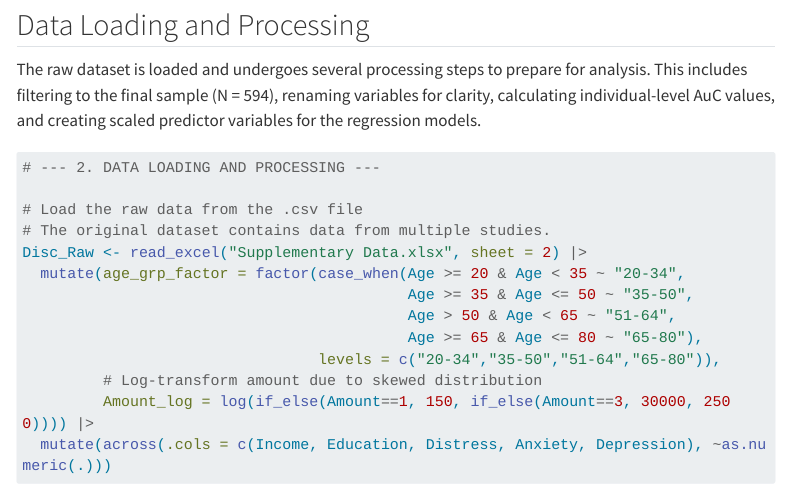
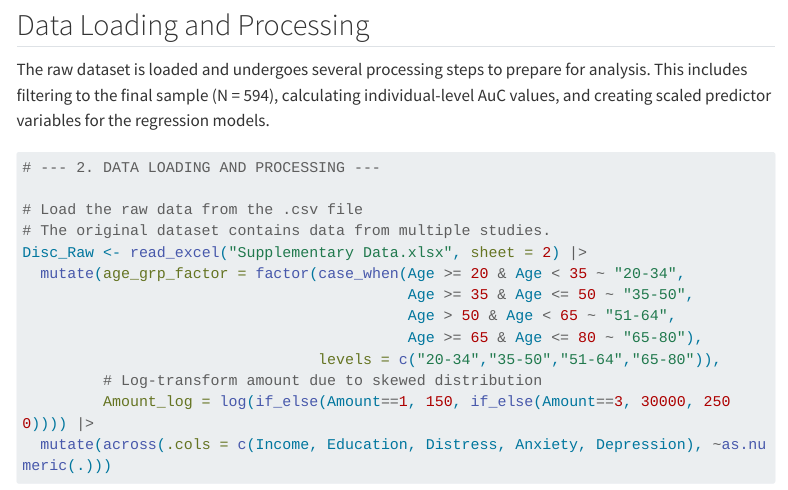
Before and after one commit to haoranmattwan/Age-Income-Loss-Discounting-2025, a Quarto document (Analysis/analysis_R.qmd): the page in a window 1100 px wide, from 4850 px down. Rendered offline with R 4.5, knitr and Pandoc in place of Quarto, with nearby package versions; some code elsewhere in the file could not run offline; menus at the side of the page are left out; long lines of code are wrapped.

Commit message:
minor edits

````diff
--- a/Analysis/analysis_R.qmd
+++ b/Analysis/analysis_R.qmd
@@ -211,7 +211,7 @@ SimPower_MLM <- function(n_ID, beta0 = 0, beta1, beta2, phi = 12.2, sigma = .944
 
 ## Data Loading and Processing
 
-The raw dataset is loaded and undergoes several processing steps to prepare for analysis. This includes filtering to the final sample (N = 594), renaming variables for clarity, calculating individual-level AuC values, and creating scaled predictor variables for the regression models.
+The raw dataset is loaded and undergoes several processing steps to prepare for analysis. This includes filtering to the final sample (N = 594), calculating individual-level AuC values, and creating scaled predictor variables for the regression models.
 
 ```{r setup_data}
 # --- 2. DATA LOADING AND PROCESSING ---
````
Also changed, not shown: README.md.
